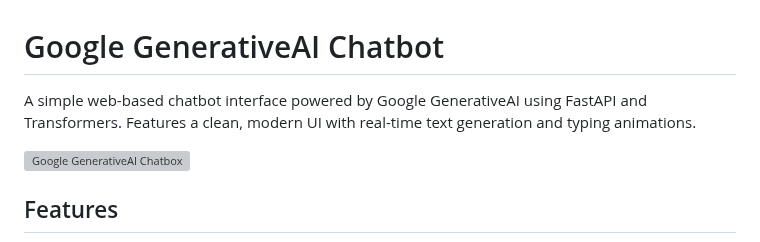
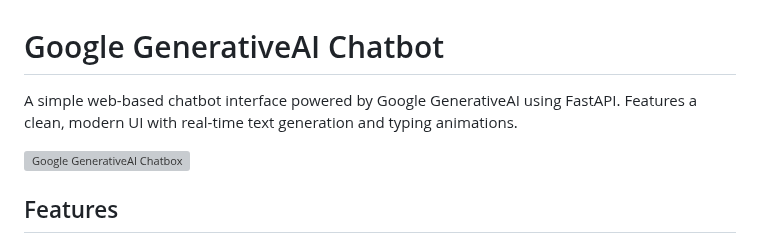
Before and after one commit to MobinEbrahimkhani/AI-chatbox, a Markdown page: README.md, the part around the change. GitHub-like rendering; grey boxes are pictures that could not be loaded.

```diff
--- a/README.md
+++ b/README.md
@@ -1,6 +1,6 @@
 # Google GenerativeAI Chatbot
 
-A simple web-based chatbot interface powered by Google GenerativeAI using FastAPI and Transformers. Features a clean, modern UI with real-time text generation and typing animations.
+A simple web-based chatbot interface powered by Google GenerativeAI using FastAPI. Features a clean, modern UI with real-time text generation and typing animations.
 
 ![Google GenerativeAI Chatbox](./static/screenshot.png)
 
```
